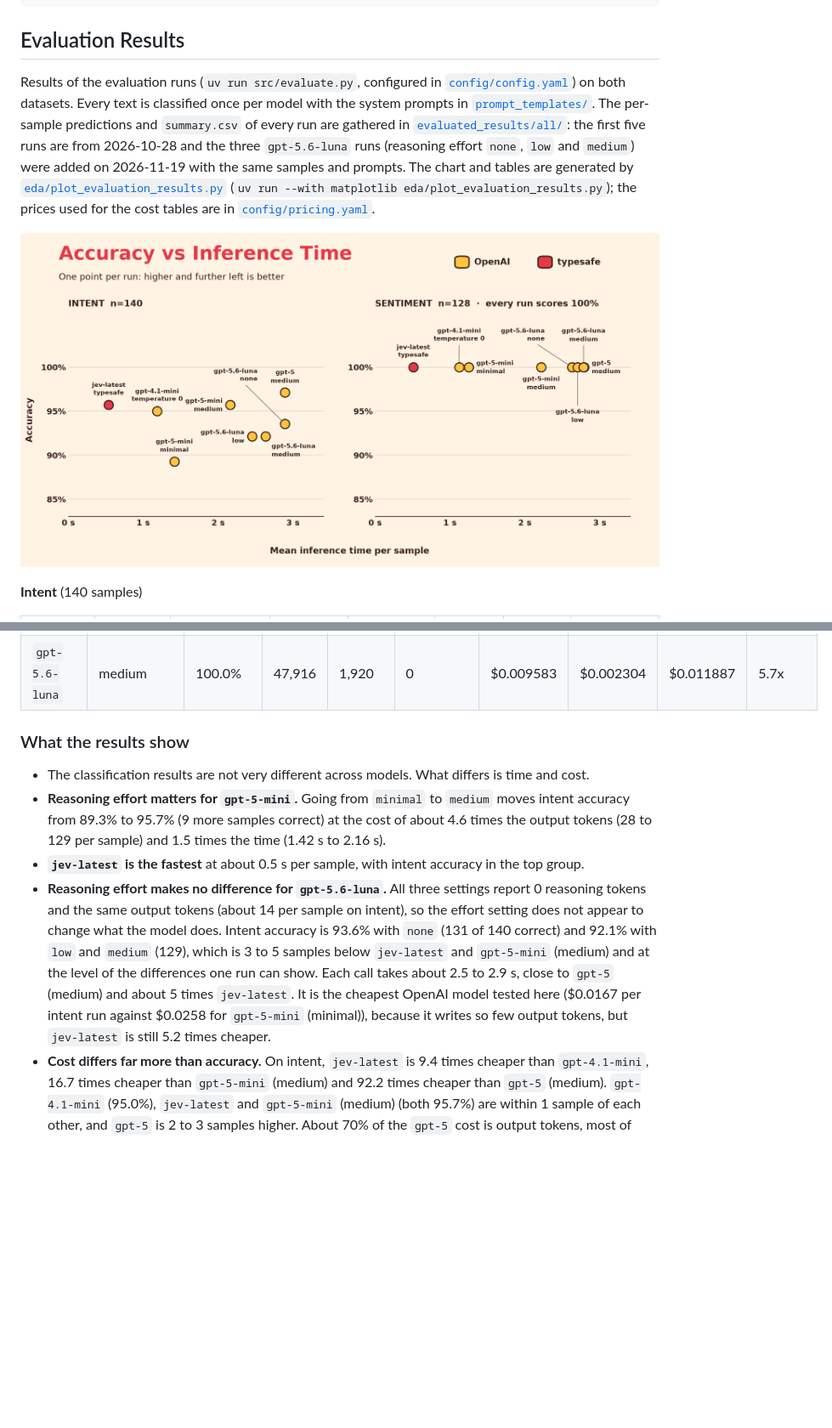
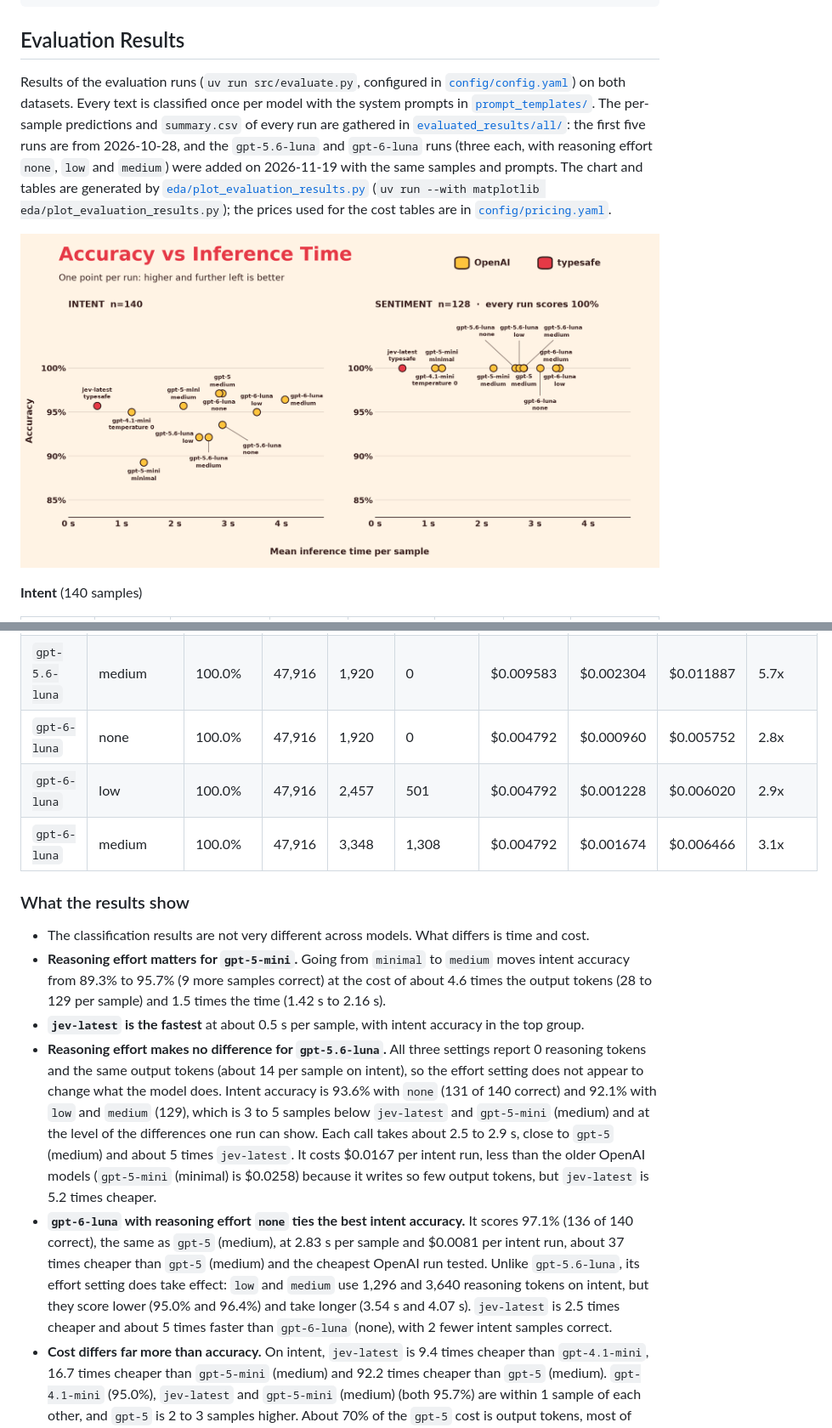
Before and after one commit to beamvilla/text_classification_tasks_evaluation, a Markdown page: README.md, 2 parts joined by grey strips. Shown at 85% size. Drawn GitHub-style; pictures changed too: assets/evaluation_accuracy_vs_time.png; blank space fills up the shorter version.

```diff
--- a/README.md
+++ b/README.md
@@ -99,9 +99,9 @@ docker run --platform linux/amd64 -p 8080:80 -v hf_cache:/data --pull always \
 
 ## Evaluation Results
 
-Results of the evaluation runs (`uv run src/evaluate.py`, configured in [`config/config.yaml`](config/config.yaml)) on both datasets. Every text is classified once per model with the system prompts in [`prompt_templates/`](prompt_templates/). The per-sample predictions and `summary.csv` of every run are gathered in [`evaluated_results/all/`](evaluated_results/all/): the first five runs are from 2026-10-28 and the three `gpt-5.6-luna` runs (reasoning effort `none`, `low` and `medium`) were added on 2026-11-19 with the same samples and prompts. The chart and tables are generated by [`eda/plot_evaluation_results.py`](eda/plot_evaluation_results.py) (`uv run --with matplotlib eda/plot_evaluation_results.py`); the prices used for the cost tables are in [`config/pricing.yaml`](config/pricing.yaml).
+Results of the evaluation runs (`uv run src/evaluate.py`, configured in [`config/config.yaml`](config/config.yaml)) on both datasets. Every text is classified once per model with the system prompts in [`prompt_templates/`](prompt_templates/). The per-sample predictions and `summary.csv` of every run are gathered in [`evaluated_results/all/`](evaluated_results/all/): the first five runs are from 2026-10-28, and the `gpt-5.6-luna` and `gpt-6-luna` runs (three each, with reasoning effort `none`, `low` and `medium`) were added on 2026-11-19 with the same samples and prompts. The chart and tables are generated by [`eda/plot_evaluation_results.py`](eda/plot_evaluation_results.py) (`uv run --with matplotlib eda/plot_evaluation_results.py`); the prices used for the cost tables are in [`config/pricing.yaml`](config/pricing.yaml).
 
-![Accuracy against mean inference time for eight runs on the intent and sentiment datasets. On intent, accuracy ranges from 89.3% (gpt-5-mini, minimal) to 97.1% (gpt-5, medium); gpt-5.6-luna scores 92.1% to 93.6% at about 2.5 to 2.9 s; typesafe jev-latest reaches 95.7% in the shortest time. On sentiment every run scores 100%.](assets/evaluation_accuracy_vs_time.png)
+![Accuracy against mean inference time for eleven runs on the intent and sentiment datasets. On intent, accuracy ranges from 89.3% (gpt-5-mini, minimal) to 97.1% (gpt-5, medium, and gpt-6-luna, none); gpt-5.6-luna scores 92.1% to 93.6% at about 2.5 to 2.9 s and gpt-6-luna 95.0% to 97.1% at about 2.8 to 4.1 s; typesafe jev-latest reaches 95.7% in the shortest time. On sentiment every run scores 100%.](assets/evaluation_accuracy_vs_time.png)
 
 **Intent** (140 samples)
 
@@ -178,13 +188,17 @@ OpenAI bills reasoning tokens as output tokens, and they are already counted in
 | `gpt-5.6-luna` | none | 100.0% | 47,916 | 1,920 | 0 | $0.009583 | $0.002304 | $0.011887 | 5.7x |
 | `gpt-5.6-luna` | low | 100.0% | 47,916 | 1,920 | 0 | $0.009583 | $0.002304 | $0.011887 | 5.7x |
 | `gpt-5.6-luna` | medium | 100.0% | 47,916 | 1,920 | 0 | $0.009583 | $0.002304 | $0.011887 | 5.7x |
+| `gpt-6-luna` | none | 100.0% | 47,916 | 1,920 | 0 | $0.004792 | $0.000960 | $0.005752 | 2.8x |
+| `gpt-6-luna` | low | 100.0% | 47,916 | 2,457 | 501 | $0.004792 | $0.001228 | $0.006020 | 2.9x |
+| `gpt-6-luna` | medium | 100.0% | 47,916 | 3,348 | 1,308 | $0.004792 | $0.001674 | $0.006466 | 3.1x |
 
 ### What the results show
 
 - The classification results are not very different across models. What differs is time and cost.
 - **Reasoning effort matters for `gpt-5-mini`.** Going from `minimal` to `medium` moves intent accuracy from 89.3% to 95.7% (9 more samples correct) at the cost of about 4.6 times the output tokens (28 to 129 per sample) and 1.5 times the time (1.42 s to 2.16 s).
 - **`jev-latest` is the fastest** at about 0.5 s per sample, with intent accuracy in the top group.
-- **Reasoning effort makes no difference for `gpt-5.6-luna`.** All three settings report 0 reasoning tokens and the same output tokens (about 14 per sample on intent), so the effort setting does not appear to change what the model does. Intent accuracy is 93.6% with `none` (131 of 140 correct) and 92.1% with `low` and `medium` (129), which is 3 to 5 samples below `jev-latest` and `gpt-5-mini` (medium) and at the level of the differences one run can show. Each call takes about 2.5 to 2.9 s, close to `gpt-5` (medium) and about 5 times `jev-latest`. It is the cheapest OpenAI model tested here ($0.0167 per intent run against $0.0258 for `gpt-5-mini` (minimal)), because it writes so few output tokens, but `jev-latest` is still 5.2 times cheaper.
+- **Reasoning effort makes no difference for `gpt-5.6-luna`.** All three settings report 0 reasoning tokens and the same output tokens (about 14 per sample on intent), so the effort setting does not appear to change what the model does. Intent accuracy is 93.6% with `none` (131 of 140 correct) and 92.1% with `low` and `medium` (129), which is 3 to 5 samples below `jev-latest` and `gpt-5-mini` (medium) and at the level of the differences one run can show. Each call takes about 2.5 to 2.9 s, close to `gpt-5` (medium) and about 5 times `jev-latest`. It costs \$0.0167 per intent run, less than the older OpenAI models (`gpt-5-mini` (minimal) is \$0.0258) because it writes so few output tokens, but `jev-latest` is 5.2 times cheaper.
+- **`gpt-6-luna` with reasoning effort `none` ties the best intent accuracy.** It scores 97.1% (136 of 140 correct), the same as `gpt-5` (medium), at 2.83 s per sample and \$0.0081 per intent run, about 37 times cheaper than `gpt-5` (medium) and the cheapest OpenAI run tested. Unlike `gpt-5.6-luna`, its effort setting does take effect: `low` and `medium` use 1,296 and 3,640 reasoning tokens on intent, but they score lower (95.0% and 96.4%) and take longer (3.54 s and 4.07 s). `jev-latest` is 2.5 times cheaper and about 5 times faster than `gpt-6-luna` (none), with 2 fewer intent samples correct.
 - **Cost differs far more than accuracy.** On intent, `jev-latest` is 9.4 times cheaper than `gpt-4.1-mini`, 16.7 times cheaper than `gpt-5-mini` (medium) and 92.2 times cheaper than `gpt-5` (medium). `gpt-4.1-mini` (95.0%), `jev-latest` and `gpt-5-mini` (medium) (both 95.7%) are within 1 sample of each other, and `gpt-5` is 2 to 3 samples higher. About 70% of the `gpt-5` cost is output tokens, most of them reasoning tokens.
 
 ### How to read these numbers
```
Also changed, not shown: other parts of README.md (+11 -1 lines), assets/evaluation_cost.png, 10 other files.
